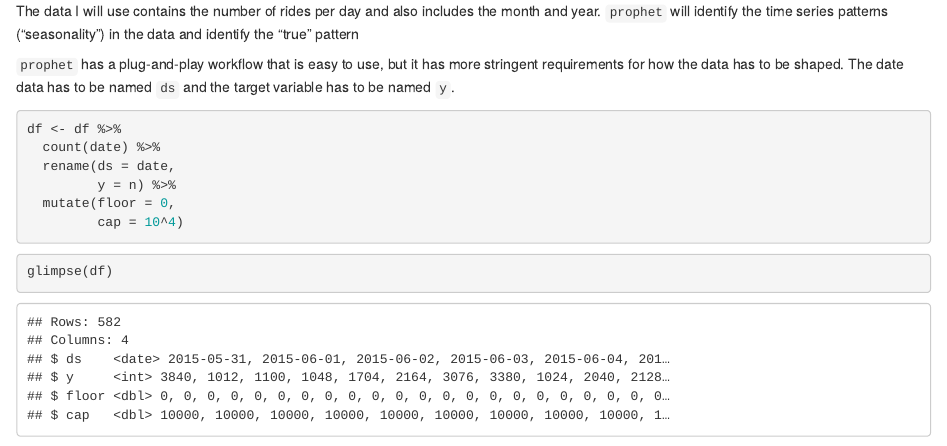
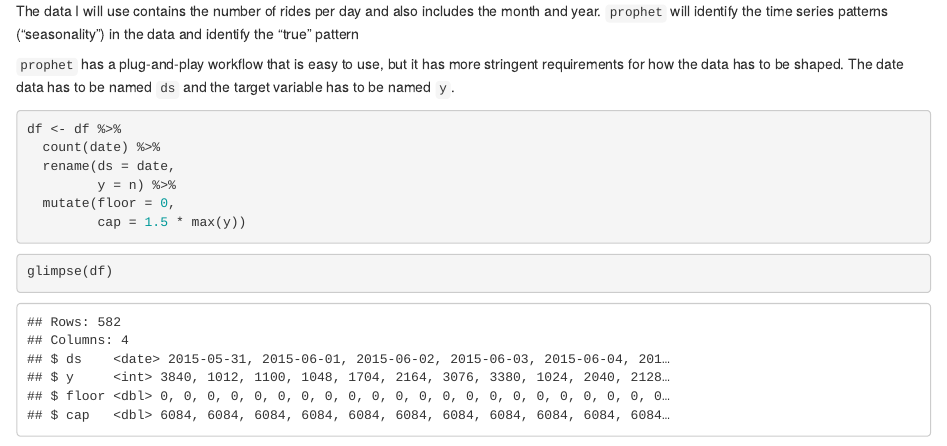
Before and after one commit to conorotompkins/health_ride, an R Markdown document (prediction report.Rmd): the page in a window 1100 px wide, from 500 px down. Rendered offline with R 4.5, knitr and Pandoc, with nearby package versions; some code elsewhere in the file could not run offline; column names are cleaned by a stand-in for the janitor package.

Commit message:
changed cap to 1.5 * max(y)

````diff
--- a/prediction report.Rmd
+++ b/prediction report.Rmd
@@ -41,7 +41,7 @@
   rename(ds = date,
          y = n) %>%
   mutate(floor = 0,
-         cap = 10^4)
+         cap = 1.5 * max(y))
 ```
 
 ```{r}
````
